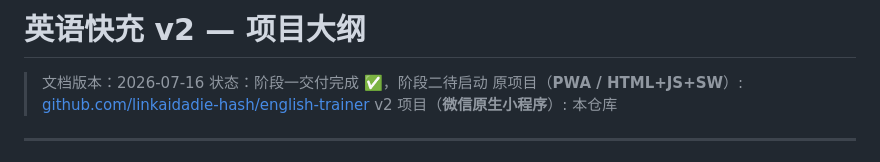
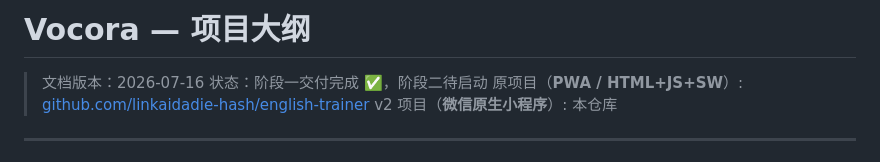
Before and after one commit to linkaidadie-hash/english-bolt-miniapp, a Markdown page: docs/PROJECT-OUTLINE.md, the part around the change. GitHub-like rendering.

```diff
--- a/docs/PROJECT-OUTLINE.md
+++ b/docs/PROJECT-OUTLINE.md
@@ -1,4 +1,4 @@
-# 英语快充 v2 — 项目大纲
+# Vocora — 项目大纲
 
 > 文档版本：2026-07-16
 > 状态：阶段一交付完成 ✅，阶段二待启动
```
